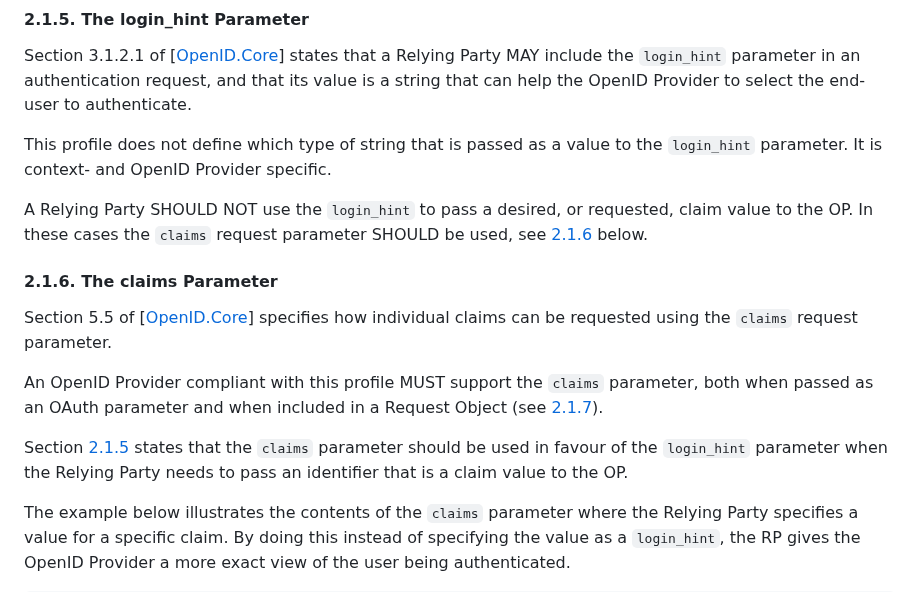
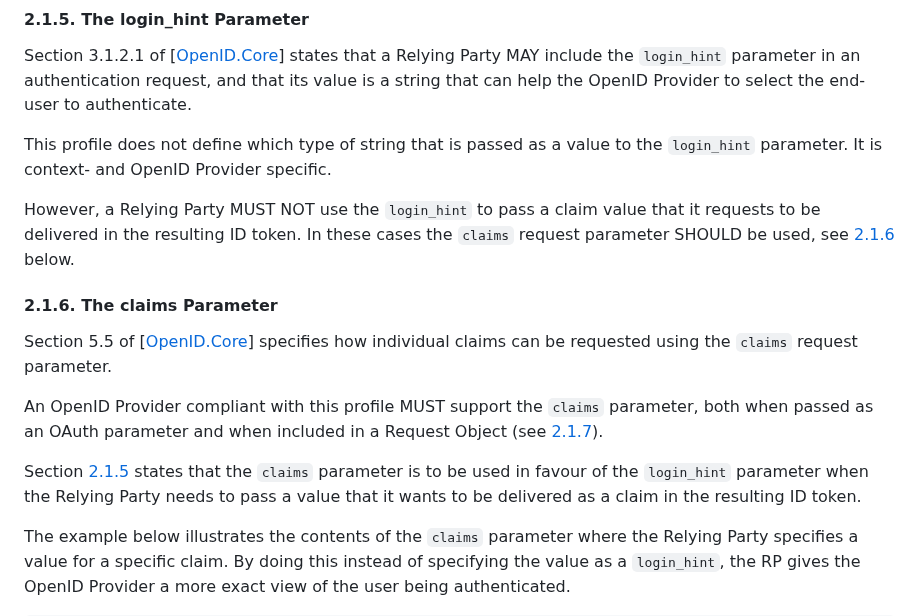
Before and after one commit to oidc-sweden/specifications, a Markdown page: swedish-oidc-profile.md, the part around the change. GitHub-like rendering.

Commit message:
IS-48 More clarifications

```diff
--- a/swedish-oidc-profile.md
+++ b/swedish-oidc-profile.md
@@ -188,8 +188,9 @@ authenticate.
 This profile does not define which type of string that is passed as a value to the `login_hint` parameter. It is
 context- and OpenID Provider specific.
 
-A Relying Party SHOULD NOT use the `login_hint` to pass a desired, or requested, claim value to the OP. In these
-cases the `claims` request parameter SHOULD be used, see [2.1.6](the-claims-parameter) below.
+However, a Relying Party MUST NOT use the `login_hint` to pass a claim value that it requests to be delivered in
+the resulting ID token. In these cases the `claims` request parameter SHOULD be used, see [2.1.6](the-claims-parameter)
+below.
 
 <a name="the-claims-parameter"></a>
 #### 2.1.6. The claims Parameter
@@ -200,9 +201,9 @@ request parameter.
 An OpenID Provider compliant with this profile MUST support the `claims` parameter, both when passed as an OAuth
 parameter and when included in a Request Object (see [2.1.7](#request-objects-request-and-request-uri-parameters)).
 
-Section [2.1.5](#the-login-hint-parameter) states that the `claims` parameter should be used
-in favour of the `login_hint` parameter when the Relying Party needs to pass an identifier that is a claim
-value to the OP.
+Section [2.1.5](#the-login-hint-parameter) states that the `claims` parameter is to be used
+in favour of the `login_hint` parameter when the Relying Party needs to pass a value that it wants to be
+delivered as a claim in the resulting ID token.
 
 The example below illustrates the contents of the `claims` parameter where the Relying Party specifies
 a value for a specific claim. By doing this instead of specifying the value as a `login_hint`, the
```
